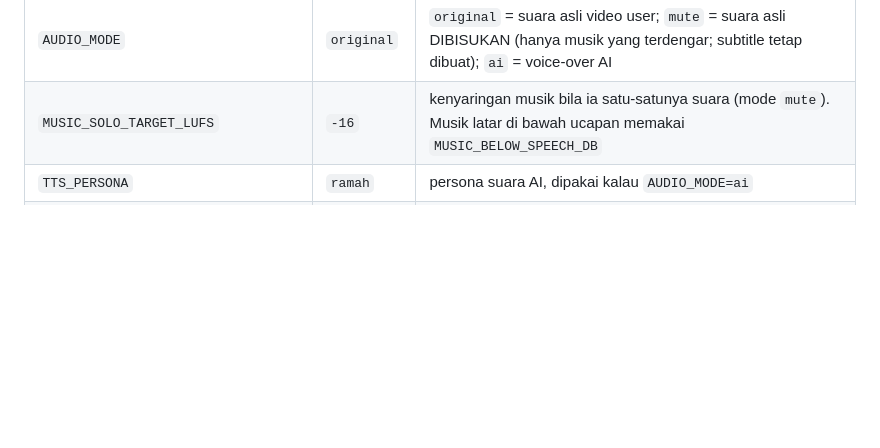
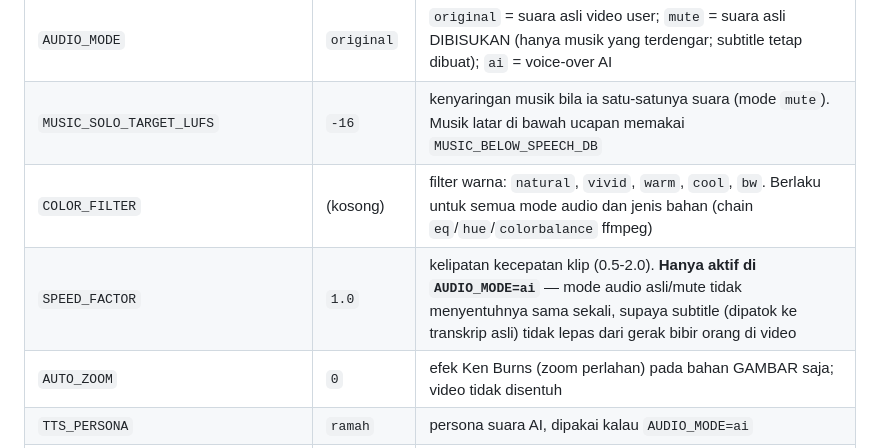
Before and after one commit to nothingless2/AIHackfest, a Markdown page: README.md, the part around the change. Drawn GitHub-style; blank space fills up the shorter version.

Commit message:
docs: dokumentasikan colorFilter/speedFactor/autoZoom + hasil uji manual

```diff
--- a/README.md
+++ b/README.md
@@ -44,6 +44,9 @@ jatuh ke default):
 | `FIT_MODE` | `crop` | `crop` (isi penuh, tepi terpotong), `blur` (latar blur), `letterbox` (latar hitam) |
 | `AUDIO_MODE` | `original` | `original` = suara asli video user; `mute` = suara asli DIBISUKAN (hanya musik yang terdengar; subtitle tetap dibuat); `ai` = voice-over AI |
 | `MUSIC_SOLO_TARGET_LUFS` | `-16` | kenyaringan musik bila ia satu-satunya suara (mode `mute`). Musik latar di bawah ucapan memakai `MUSIC_BELOW_SPEECH_DB` |
+| `COLOR_FILTER` | (kosong) | filter warna: `natural`, `vivid`, `warm`, `cool`, `bw`. Berlaku untuk semua mode audio dan jenis bahan (chain `eq`/`hue`/`colorbalance` ffmpeg) |
+| `SPEED_FACTOR` | `1.0` | kelipatan kecepatan klip (0.5-2.0). **Hanya aktif di `AUDIO_MODE=ai`** — mode audio asli/mute tidak menyentuhnya sama sekali, supaya subtitle (dipatok ke transkrip asli) tidak lepas dari gerak bibir orang di video |
+| `AUTO_ZOOM` | `0` | efek Ken Burns (zoom perlahan) pada bahan GAMBAR saja; video tidak disentuh |
 | `TTS_PERSONA` | `ramah` | persona suara AI, dipakai kalau `AUDIO_MODE=ai` |
 | `SUBTITLE_STYLE` | `karaoke` | `karaoke` (frasa diam, kata aktif menyala kuning, kotak gelap), `karaoke-tebal` (tanpa kotak), `karaoke-kapital` (huruf besar); gaya lama `putih-kotak`, `kuning-kotak`, `putih-tebal`, `kuning` (teks menumpuk kata demi kata, seluruhnya di-center ulang tiap kata baru) |
 | `SUBTITLE_FONT` | `DejaVu Sans` | nama keluarga font (bukan path); dicari lewat `fc-match` |
```
Also changed, not shown: STATUS.md (+13 -0 lines).
